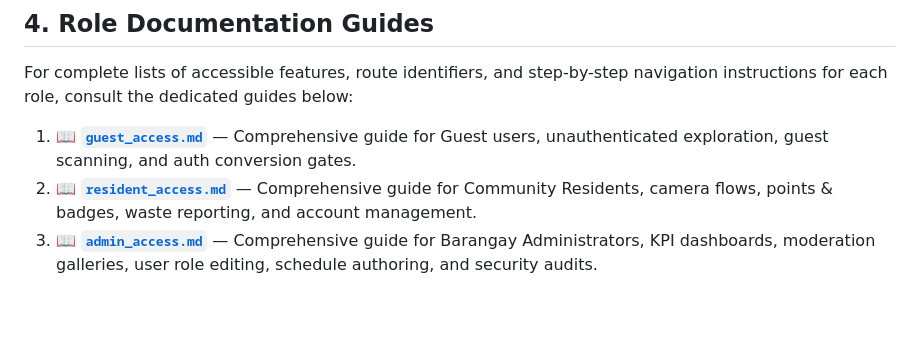
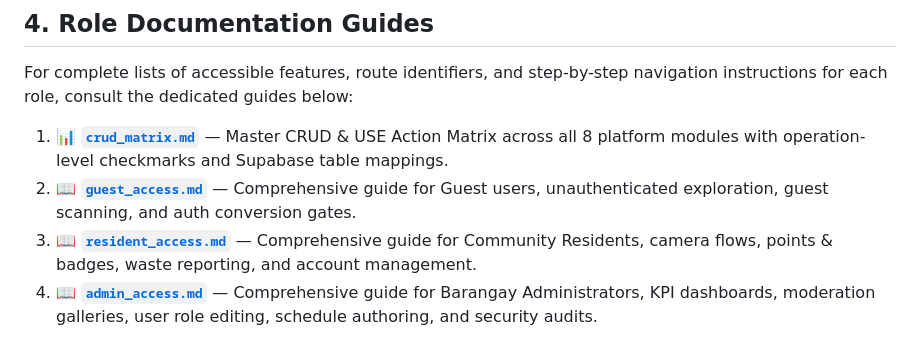
Before and after one commit to Oeubx/EBasura, a Markdown page: docs/access_control/README.md, the part around the change. Rendered like a GitHub page; blank space fills up the shorter version.

```diff
--- a/docs/access_control/README.md
+++ b/docs/access_control/README.md
@@ -94,6 +94,7 @@ The center Floating Action Button (FAB) dynamically redirects based on role:
 
 For complete lists of accessible features, route identifiers, and step-by-step navigation instructions for each role, consult the dedicated guides below:
 
-1. 📖 **[`guest_access.md`](guest_access.md)** — Comprehensive guide for Guest users, unauthenticated exploration, guest scanning, and auth conversion gates.
-2. 📖 **[`resident_access.md`](resident_access.md)** — Comprehensive guide for Community Residents, camera flows, points & badges, waste reporting, and account management.
-3. 📖 **[`admin_access.md`](admin_access.md)** — Comprehensive guide for Barangay Administrators, KPI dashboards, moderation galleries, user role editing, schedule authoring, and security audits.
+1. 📊 **[`crud_matrix.md`](crud_matrix.md)** — Master CRUD & USE Action Matrix across all 8 platform modules with operation-level checkmarks and Supabase table mappings.
+2. 📖 **[`guest_access.md`](guest_access.md)** — Comprehensive guide for Guest users, unauthenticated exploration, guest scanning, and auth conversion gates.
+3. 📖 **[`resident_access.md`](resident_access.md)** — Comprehensive guide for Community Residents, camera flows, points & badges, waste reporting, and account management.
+4. 📖 **[`admin_access.md`](admin_access.md)** — Comprehensive guide for Barangay Administrators, KPI dashboards, moderation galleries, user role editing, schedule authoring, and security audits.
```
Also changed, not shown: docs/access_control/crud_matrix.md (added, +167 -0 lines).
